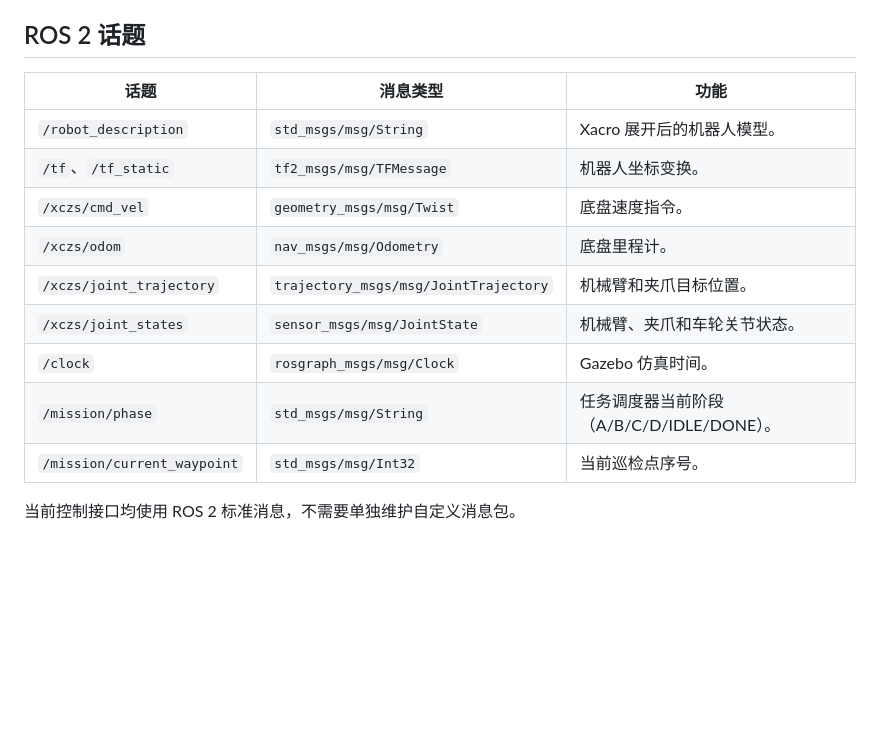
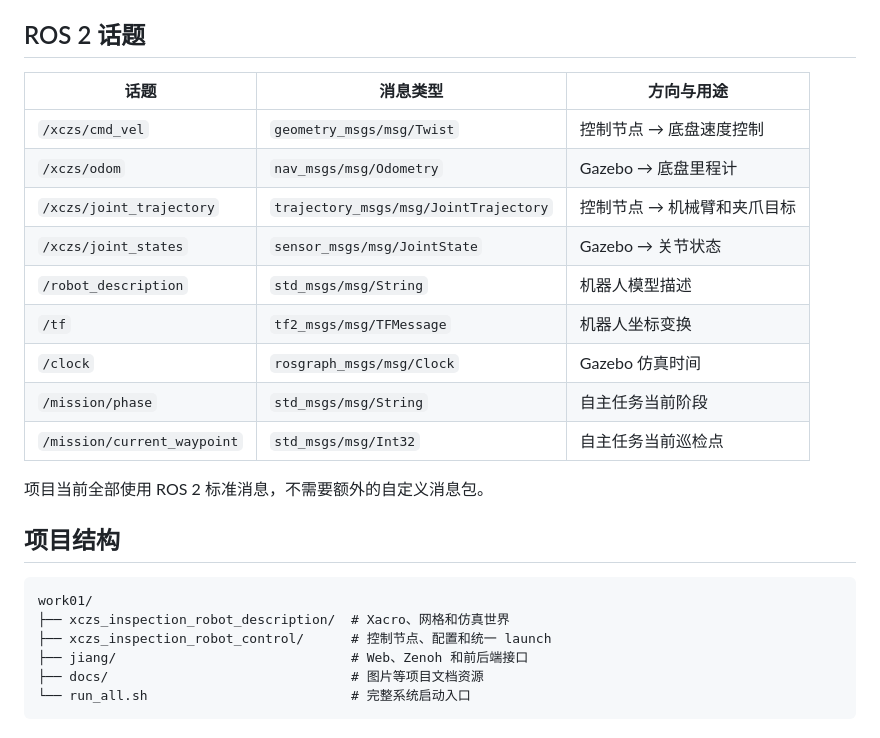
Before and after one commit to 9999-rgb/work01, a Markdown page: README.md, the part around one of its changes. Rendered like a GitHub page; blank space fills up the shorter version.

````diff
--- a/README.md
+++ b/README.md
@@ -134,16 +116,27 @@ Qt GUI、键盘、任务调度器和浏览器控制根据运行模式四选一
 
 ## ROS 2 话题
 
-| 话题 | 消息类型 | 功能 |
+| 话题 | 消息类型 | 方向与用途 |
 | --- | --- | --- |
-| `/robot_description` | `std_msgs/msg/String` | Xacro 展开后的机器人模型。 |
-| `/tf`、`/tf_static` | `tf2_msgs/msg/TFMessage` | 机器人坐标变换。 |
-| `/xczs/cmd_vel` | `geometry_msgs/msg/Twist` | 底盘速度指令。 |
-| `/xczs/odom` | `nav_msgs/msg/Odometry` | 底盘里程计。 |
-| `/xczs/joint_trajectory` | `trajectory_msgs/msg/JointTrajectory` | 机械臂和夹爪目标位置。 |
-| `/xczs/joint_states` | `sensor_msgs/msg/JointState` | 机械臂、夹爪和车轮关节状态。 |
-| `/clock` | `rosgraph_msgs/msg/Clock` | Gazebo 仿真时间。 |
-| `/mission/phase` | `std_msgs/msg/String` | 任务调度器当前阶段（A/B/C/D/IDLE/DONE）。 |
-| `/mission/current_waypoint` | `std_msgs/msg/Int32` | 当前巡检点序号。 |
+| `/xczs/cmd_vel` | `geometry_msgs/msg/Twist` | 控制节点 → 底盘速度控制 |
+| `/xczs/odom` | `nav_msgs/msg/Odometry` | Gazebo → 底盘里程计 |
+| `/xczs/joint_trajectory` | `trajectory_msgs/msg/JointTrajectory` | 控制节点 → 机械臂和夹爪目标 |
+| `/xczs/joint_states` | `sensor_msgs/msg/JointState` | Gazebo → 关节状态 |
+| `/robot_description` | `std_msgs/msg/String` | 机器人模型描述 |
+| `/tf` | `tf2_msgs/msg/TFMessage` | 机器人坐标变换 |
+| `/clock` | `rosgraph_msgs/msg/Clock` | Gazebo 仿真时间 |
+| `/mission/phase` | `std_msgs/msg/String` | 自主任务当前阶段 |
+| `/mission/current_waypoint` | `std_msgs/msg/Int32` | 自主任务当前巡检点 |
 
-当前控制接口均使用 ROS 2 标准消息，不需要单独维护自定义消息包。
+项目当前全部使用 ROS 2 标准消息，不需要额外的自定义消息包。
+
+## 项目结构
+
+```text
+work01/
+├── xczs_inspection_robot_description/  # Xacro、网格和仿真世界
+├── xczs_inspection_robot_control/      # 控制节点、配置和统一 launch
+├── jiang/                              # Web、Zenoh 和前后端接口
+├── docs/                               # 图片等项目文档资源
+└── run_all.sh                          # 完整系统启动入口
+```
````
Also changed, not shown: other parts of README.md (+78 -96 lines).
